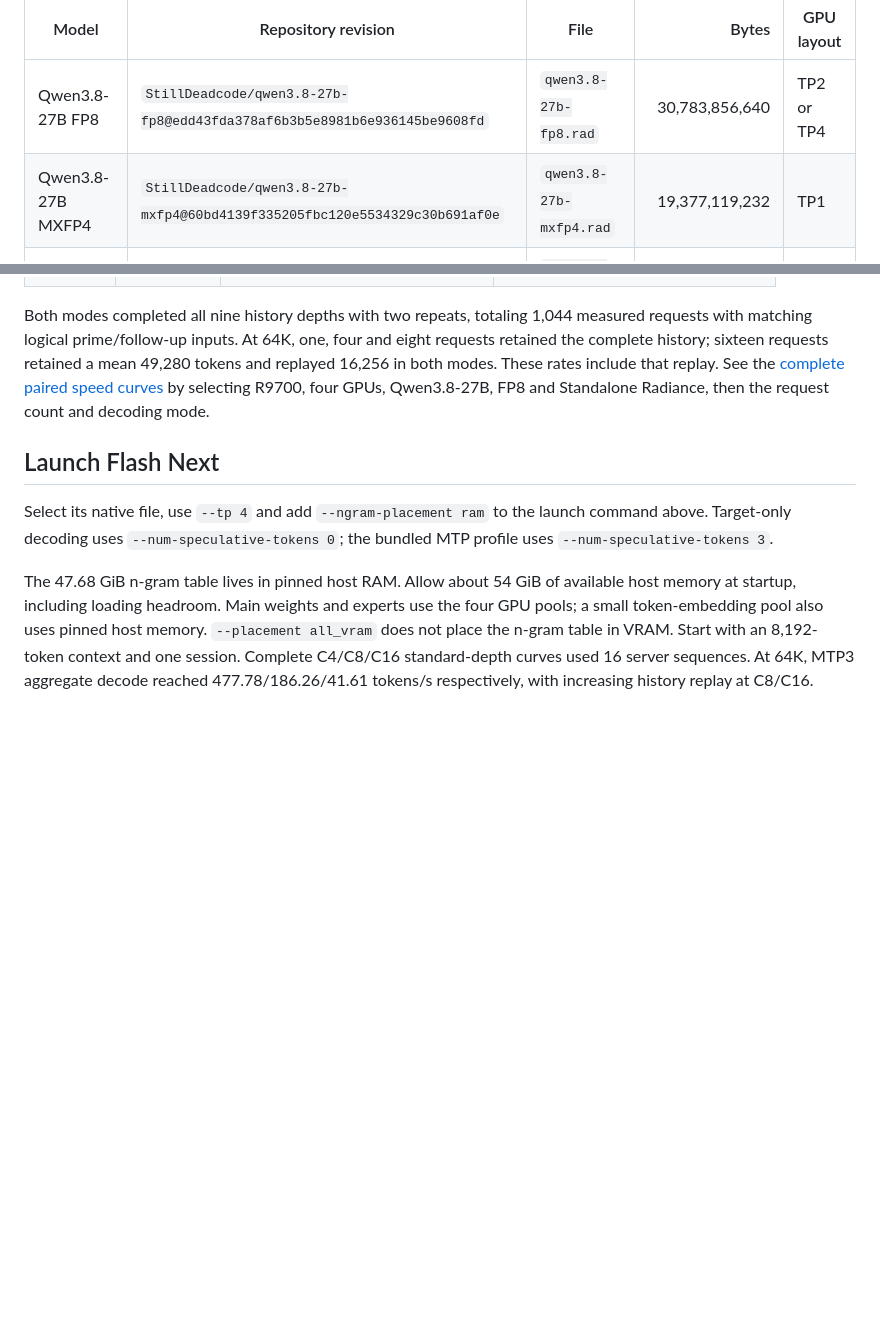
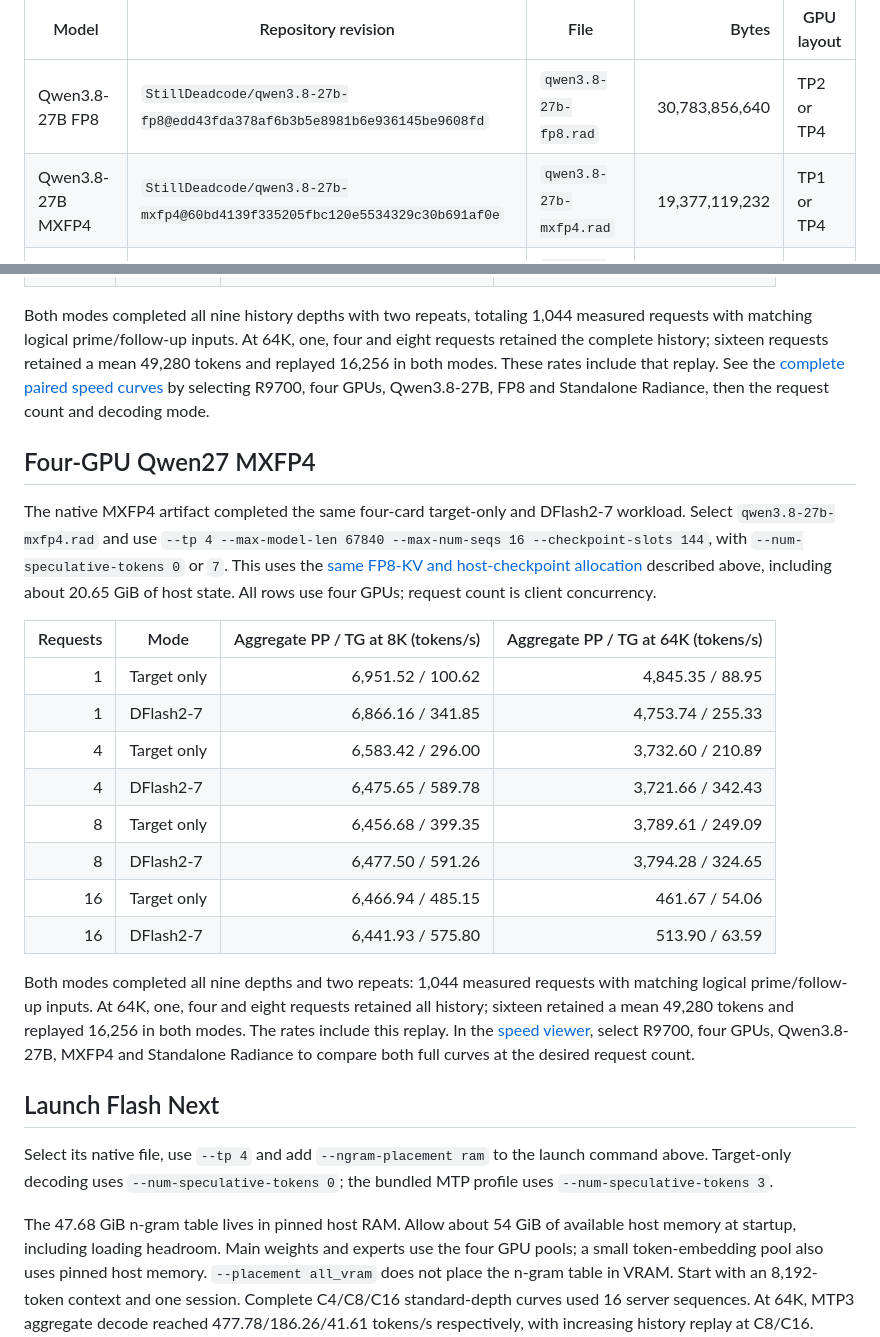
Before and after one commit to kyuz0/amd-r9700-ai-toolboxes, a Markdown page: docs/radiance-rocm-10.1.md, 2 parts joined by grey strips. Rendered like a GitHub page; blank space fills up the shorter version.

Commit message:
Document measured four-R9700 Qwen27 MXFP4 profiles

```diff
--- a/docs/radiance-rocm-10.1.md
+++ b/docs/radiance-rocm-10.1.md
@@ -32,7 +32,7 @@ These containers include their tokenizer, vision and drafting tensors. A GGUF or
 | Model | Repository revision | File | Bytes | GPU layout |
 | --- | --- | --- | ---: | --- |
 | Qwen3.8-27B FP8 | `StillDeadcode/qwen3.8-27b-fp8@edd43fda378af6b3b5e8981b6e936145be9608fd` | `qwen3.8-27b-fp8.rad` | 30,783,856,640 | TP2 or TP4 |
-| Qwen3.8-27B MXFP4 | `StillDeadcode/qwen3.8-27b-mxfp4@60bd4139f335205fbc120e5534329c30b691af0e` | `qwen3.8-27b-mxfp4.rad` | 19,377,119,232 | TP1 |
+| Qwen3.8-27B MXFP4 | `StillDeadcode/qwen3.8-27b-mxfp4@60bd4139f335205fbc120e5534329c30b691af0e` | `qwen3.8-27b-mxfp4.rad` | 19,377,119,232 | TP1 or TP4 |
 | Qwen3.8-Flash-Next FP8/IQ4R | `StillDeadcode/qwen3.8-next-flash-fp8-iq4r-moe@8267a67384583f6be309981baf878b09ff900a9a` | `qwen3.8-next-flash-fp8-iq4r-moe.rad` | 121,969,901,568 | TP4 |
 
 Use a pinned Hugging Face download or Cockpit's native model manager. The downloader's native transfer checks and exact file-size/revision coverage establish acquisition; inference qualification is separate.
@@ -77,6 +77,23 @@ The 144 hybrid-state checkpoints reserve about 20.65 GiB of host RAM in addition
 
 Both modes completed all nine history depths with two repeats, totaling 1,044 measured requests with matching logical prime/follow-up inputs. At 64K, one, four and eight requests retained the complete history; sixteen requests retained a mean 49,280 tokens and replayed 16,256 in both modes. These rates include that replay. See the [complete paired speed curves](https://local-llm-benchmarks.dev/speed) by selecting R9700, four GPUs, Qwen3.8-27B, FP8 and Standalone Radiance, then the request count and decoding mode.
 
+## Four-GPU Qwen27 MXFP4
+
+The native MXFP4 artifact completed the same four-card target-only and DFlash2-7 workload. Select `qwen3.8-27b-mxfp4.rad` and use `--tp 4 --max-model-len 67840 --max-num-seqs 16 --checkpoint-slots 144`, with `--num-speculative-tokens 0` or `7`. This uses the [same FP8-KV and host-checkpoint allocation](#four-gpu-qwen27-fp8) described above, including about 20.65 GiB of host state. All rows use four GPUs; request count is client concurrency.
+
+| Requests | Mode | Aggregate PP / TG at 8K (tokens/s) | Aggregate PP / TG at 64K (tokens/s) |
+| ---: | --- | ---: | ---: |
+| 1 | Target only | 6,951.52 / 100.62 | 4,845.35 / 88.95 |
+| 1 | DFlash2-7 | 6,866.16 / 341.85 | 4,753.74 / 255.33 |
+| 4 | Target only | 6,583.42 / 296.00 | 3,732.60 / 210.89 |
+| 4 | DFlash2-7 | 6,475.65 / 589.78 | 3,721.66 / 342.43 |
+| 8 | Target only | 6,456.68 / 399.35 | 3,789.61 / 249.09 |
+| 8 | DFlash2-7 | 6,477.50 / 591.26 | 3,794.28 / 324.65 |
+| 16 | Target only | 6,466.94 / 485.15 | 461.67 / 54.06 |
+| 16 | DFlash2-7 | 6,441.93 / 575.80 | 513.90 / 63.59 |
+
+Both modes completed all nine depths and two repeats: 1,044 measured requests with matching logical prime/follow-up inputs. At 64K, one, four and eight requests retained all history; sixteen retained a mean 49,280 tokens and replayed 16,256 in both modes. The rates include this replay. In the [speed viewer](https://local-llm-benchmarks.dev/speed), select R9700, four GPUs, Qwen3.8-27B, MXFP4 and Standalone Radiance to compare both full curves at the desired request count.
+
 ## Launch Flash Next
 
 Select its native file, use `--tp 4` and add `--ngram-placement ram` to the launch command above. Target-only decoding uses `--num-speculative-tokens 0`; the bundled MTP profile uses `--num-speculative-tokens 3`.
```
